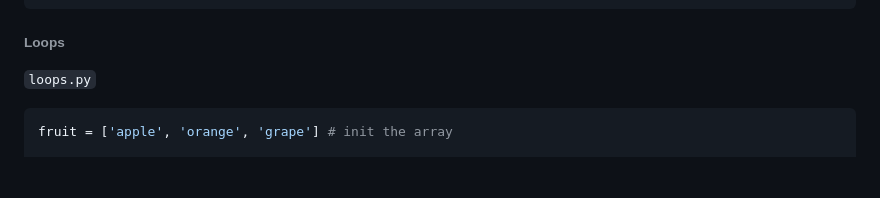
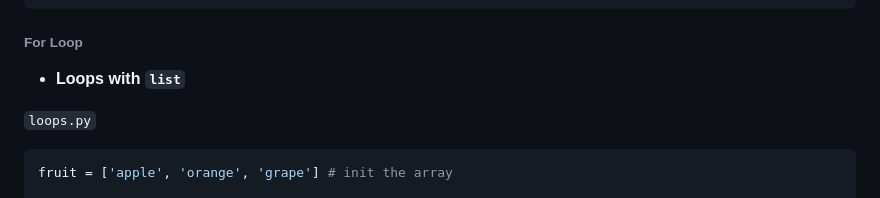
Before and after one commit to Kan1shka9/Learning-MongoDB, a Markdown page: 3_Python-Basics.md, the part around the change printed below. Rendered like a GitHub page; blank space fills up the shorter version.

````diff
--- a/3_Python-Basics.md
+++ b/3_Python-Basics.md
@@ -126,7 +126,9 @@ False
 >>>
 ```
 
-###### Loops
+###### For Loop
+
+- **Loops with `list`**
 
 `loops.py`
 
````
Also changed, not shown: other parts of 3_Python-Basics.md (+84 -0 lines), Quiz.md (+2 -0 lines), images/quiz/15.png (added), 4 other files.
